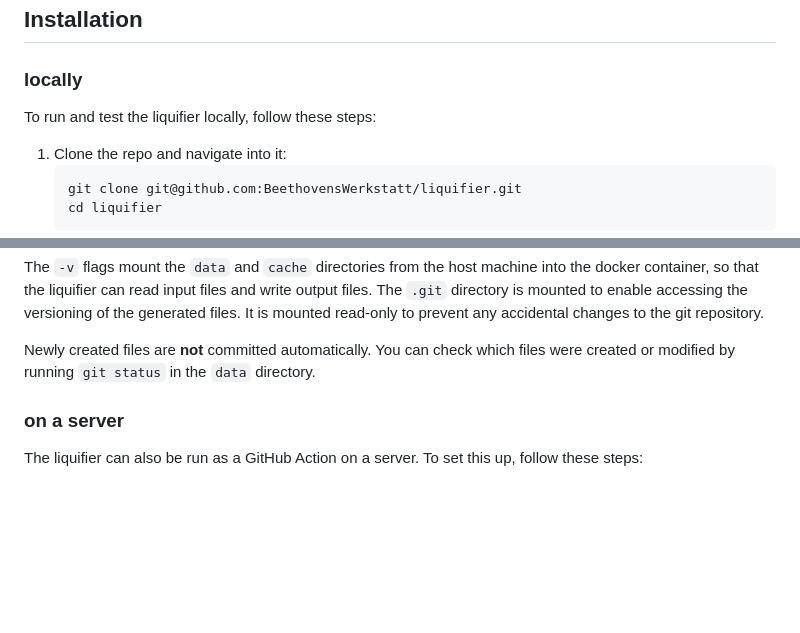
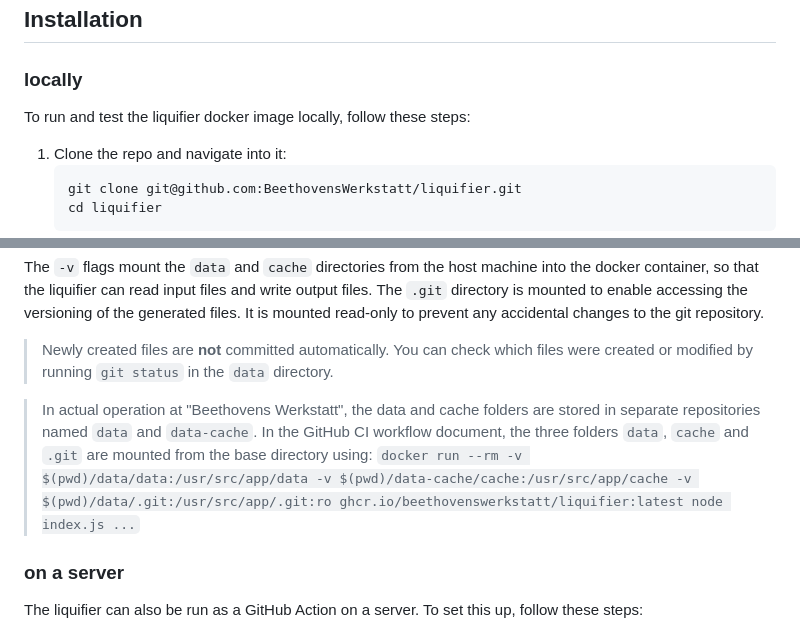
Before and after one commit to BeethovensWerkstatt/liquifier, a Markdown page: README.md, 2 parts joined by grey strips. GitHub-like rendering; blank space fills up the shorter version.

Commit message:
README Add GitHub CI Folder remark

````diff
--- a/README.md
+++ b/README.md
@@ -4,7 +4,7 @@ This repo holds code that can be used to generate fluid transcriptions.
 ## Installation
 ### locally
 
-To run and test the liquifier locally, follow these steps:
+To run and test the liquifier docker image locally, follow these steps:
 
   1. Clone the repo and navigate into it:
      ```bash
@@ -30,8 +30,13 @@ docker container, so that the liquifier can read input files and write output fi
 The `.git` directory is mounted to enable accessing the versioning of the generated files.
 It is mounted read-only to prevent any accidental changes to the git repository.
 
-Newly created files are **not** committed automatically. You can check which files were
-created or modified by running `git status` in the `data` directory.
+> Newly created files are **not** committed automatically. You can check which files were
+  created or modified by running `git status` in the `data` directory.
+
+> In actual operation at "Beethovens Werkstatt", the data and cache folders are stored in separate
+  repositories named `data` and `data-cache`. In the GitHub CI workflow document, the three folders `data`,
+  `cache` and `.git` are mounted from the base directory using:
+  `docker run --rm -v $(pwd)/data/data:/usr/src/app/data -v $(pwd)/data-cache/cache:/usr/src/app/cache -v $(pwd)/data/.git:/usr/src/app/.git:ro ghcr.io/beethovenswerkstatt/liquifier:latest node index.js ...`
 
 ### on a server
 
````
